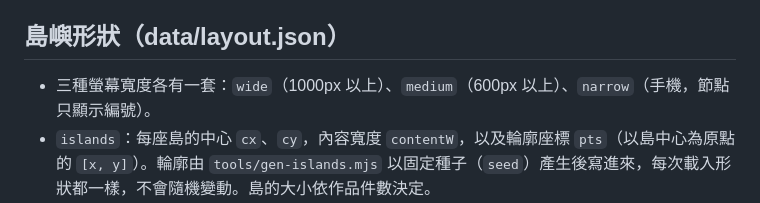
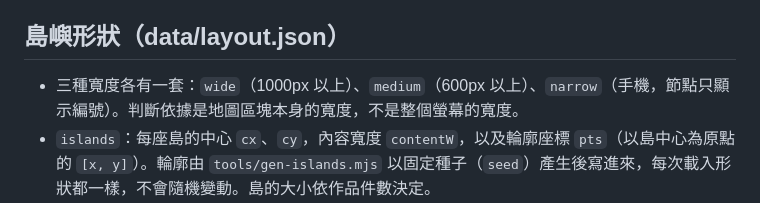
Before and after one commit to UpskyChen/works-island, a Markdown page: README.md, the part around the change. GitHub-like rendering.

Commit message:
README：三種版面依地圖區寬度切換，不是螢幕寬度
Co-Authored-By: Claude Opus 5.5 <noreply@anthropic.com>
Claude-Session: https://claude.ai/code/session_01NbS6pHXivufetcoiiBk6md

```diff
--- a/README.md
+++ b/README.md
@@ -181,7 +181,7 @@ python3 -m http.server 8000
 
 ## 島嶼形狀（data/layout.json）
 
-- 三種螢幕寬度各有一套：`wide`（1000px 以上）、`medium`（600px 以上）、`narrow`（手機，節點只顯示編號）。
+- 三種寬度各有一套：`wide`（1000px 以上）、`medium`（600px 以上）、`narrow`（手機，節點只顯示編號）。判斷依據是地圖區塊本身的寬度，不是整個螢幕的寬度。
 - `islands`：每座島的中心 `cx`、`cy`，內容寬度 `contentW`，以及輪廓座標 `pts`（以島中心為原點的 `[x, y]`）。輪廓由 `tools/gen-islands.mjs` 以固定種子（`seed`）產生後寫進來，每次載入形狀都一樣，不會隨機變動。島的大小依作品件數決定。
 - `decor`：沙洲、礁石、小浮島，跟著所屬的島擺放。
 - `walkways`：島與島之間的步道。`kind` 是 `arch`（拱橋）或 `deck`（棧道），`rise` 是拱起高度，`bend` 是彎曲程度。步道只是裝飾（中性木色）；作品之間真正的關聯是 `works.json` 的 `connections`，畫成彩色弧線，圖例分開標示。
```
